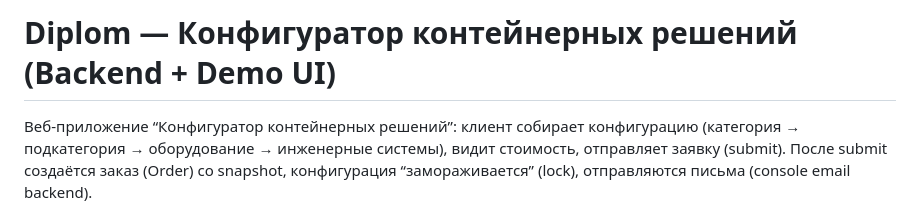
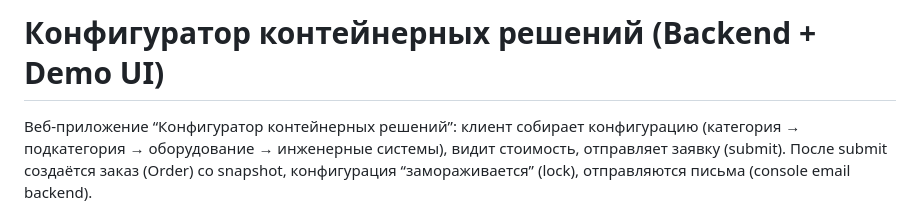
Before and after one commit to Den-is-Ka/new_repo_diplom, a Markdown page: README.md, the part around the change. GitHub-like rendering.

```diff
--- a/README.md
+++ b/README.md
@@ -1,4 +1,4 @@
-# Diplom — Конфигуратор контейнерных решений (Backend + Demo UI)
+# Конфигуратор контейнерных решений (Backend + Demo UI)
 
 Веб-приложение “Конфигуратор контейнерных решений”:
 клиент собирает конфигурацию (категория → подкатегория → оборудование → инженерные системы), видит стоимость, отправляет заявку (submit).
```
